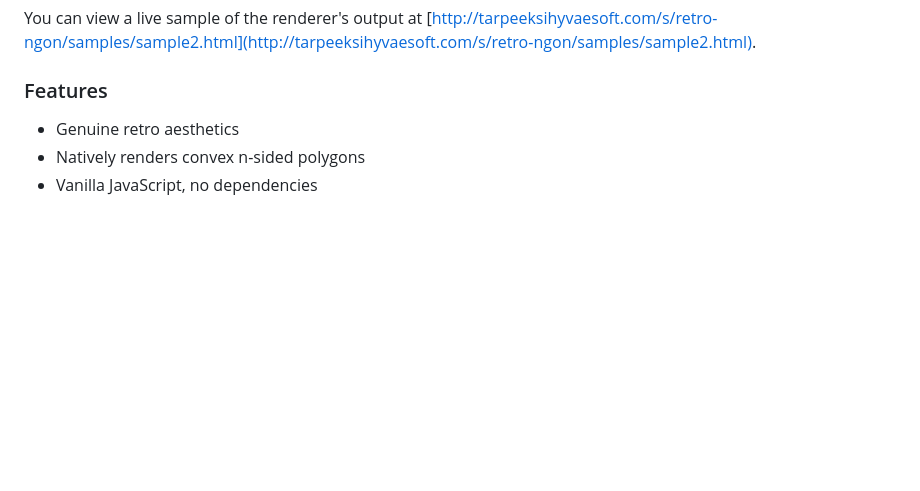
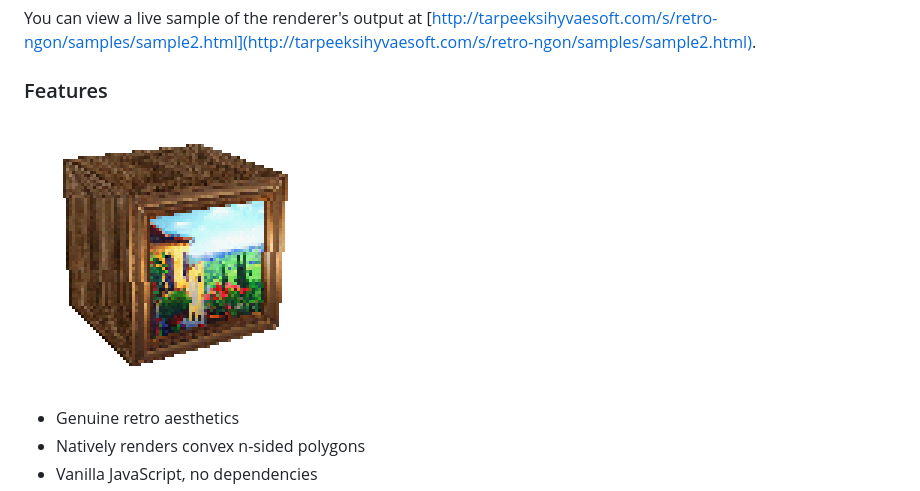
Before and after one commit to leikareipa/retro-ngon, a Markdown page: README.md, the part around the change. GitHub-like rendering; pictures changed too: images/painting-cube.png (added); blank space fills up the shorter version.

Commit message:
Update README.md
Add a small screenshot.

```diff
--- a/README.md
+++ b/README.md
@@ -4,6 +4,7 @@ A minimalist 3d renderer that draws n-sided polygons (as well as lines and point
 You can view a live sample of the renderer's output at [http://tarpeeksihyvaesoft.com/s/retro-ngon/samples/sample2.html](http://tarpeeksihyvaesoft.com/s/retro-ngon/samples/sample2.html).
 
 ### Features
+![A textured cube](/images/painting-cube.png)
 - Genuine retro aesthetics
 - Natively renders convex n-sided polygons
 - Vanilla JavaScript, no dependencies
```
